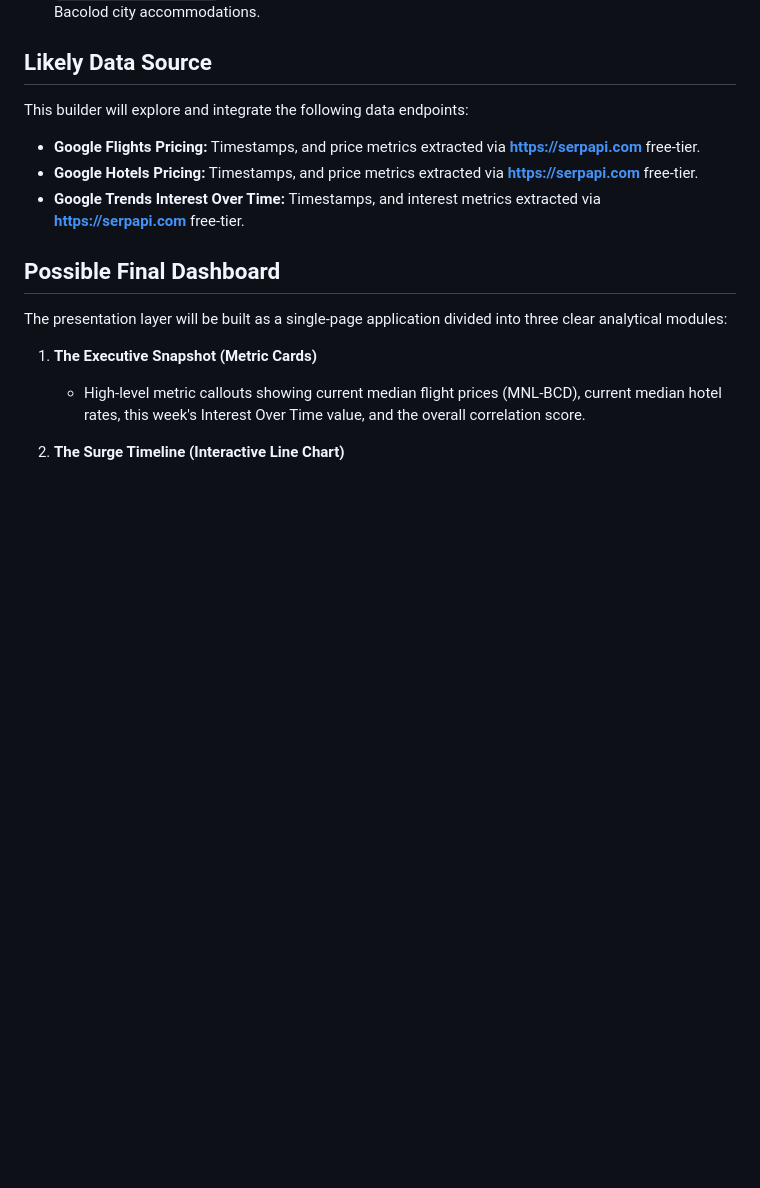
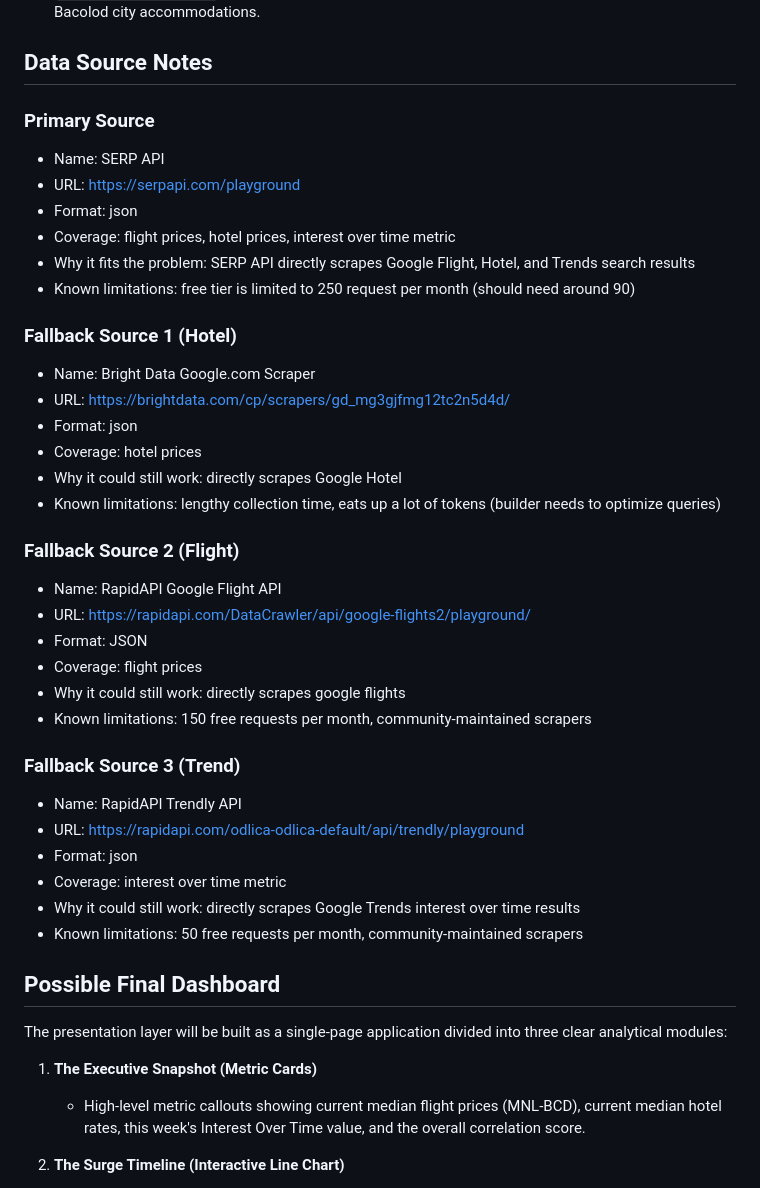
Before and after one commit to Naehum-Dela-Cruz/dep-data-engineering-naehum, a Markdown page: README.md, the part around one of its changes. Drawn GitHub-style; blank space fills up the shorter version.

Commit message:
fix (Readme) : add primary and fall back data sources

```diff
--- a/README.md
+++ b/README.md
@@ -25,11 +25,45 @@ The main metrics this builder wishes to track are categorized into four distinct
 - `hotel_cooldown_time`: The number of days post-festival before BCD hotel booking prices stabilize below the surge threshold.
 - `hotel_price_velocity`: The week-over-week percentage change in nightly hotel rates across listed Bacolod city accommodations.
 
-## Likely Data Source
+## Data Source Notes
+
+### Primary Source
+- Name: SERP API
+- URL: https://serpapi.com/playground
+- Format: json
+- Coverage: flight prices, hotel prices, interest over time metric
+- Why it fits the problem: SERP API directly scrapes Google Flight, Hotel, and Trends search results
+- Known limitations: free tier is limited to 250 request per month (should need around 90)
+
+### Fallback Source 1 (Hotel)
+- Name: Bright Data Google.com Scraper
+- URL: https://brightdata.com/cp/scrapers/gd_mg3gjfmg12tc2n5d4d/
+- Format: json
+- Coverage: hotel prices
+- Why it could still work: directly scrapes Google Hotel
+- Known limitations: lengthy collection time, eats up a lot of tokens (builder needs to optimize queries)
+
+### Fallback Source 2 (Flight)
+- Name: RapidAPI Google Flight API
+- URL: https://rapidapi.com/DataCrawler/api/google-flights2/playground/
+- Format: JSON
+- Coverage: flight prices
+- Why it could still work: directly scrapes google flights
+- Known limitations: 150 free requests per month, community-maintained scrapers
+
+### Fallback Source 3 (Trend)
+- Name: RapidAPI Trendly API
+- URL: https://rapidapi.com/odlica-odlica-default/api/trendly/playground
+- Format: json
+- Coverage: interest over time metric
+- Why it could still work: directly scrapes Google Trends interest over time results
+- Known limitations: 50 free requests per month, community-maintained scrapers
+
+<!-- ## Likely Data Source
 This builder will explore and integrate the following data endpoints:
 *   **Google Flights Pricing:** Timestamps, and price metrics extracted via **https://serpapi.com** free-tier.
 *   **Google Hotels Pricing:** Timestamps, and price metrics extracted via **https://serpapi.com** free-tier.
-*   **Google Trends Interest Over Time:** Timestamps, and interest metrics extracted via **https://serpapi.com** free-tier.
+*   **Google Trends Interest Over Time:** Timestamps, and interest metrics extracted via **https://serpapi.com** free-tier. -->
 
 ## Possible Final Dashboard
 The presentation layer will be built as a single-page application divided into three clear analytical modules:
```
Also changed, not shown: other parts of README.md (+1 -1 lines).
